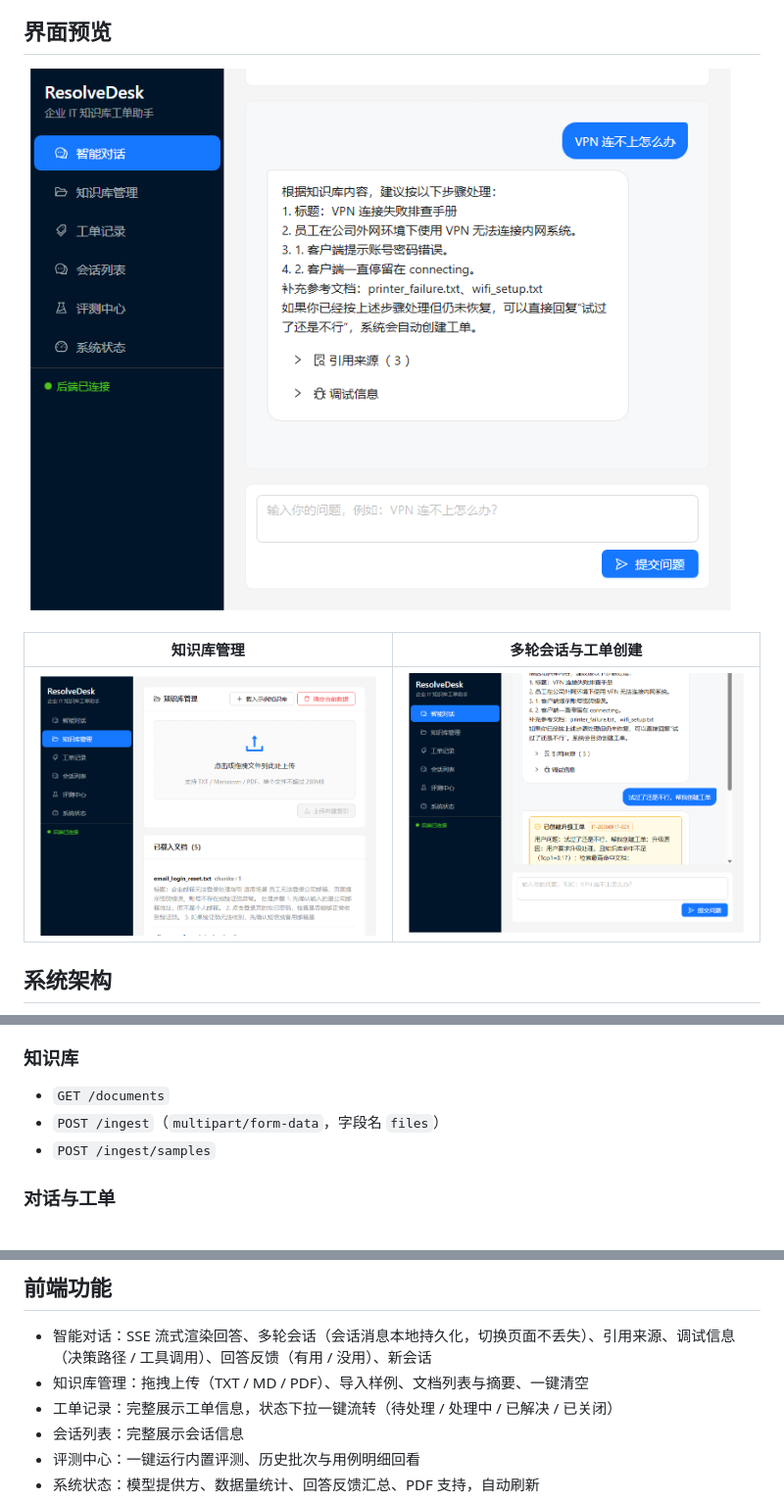
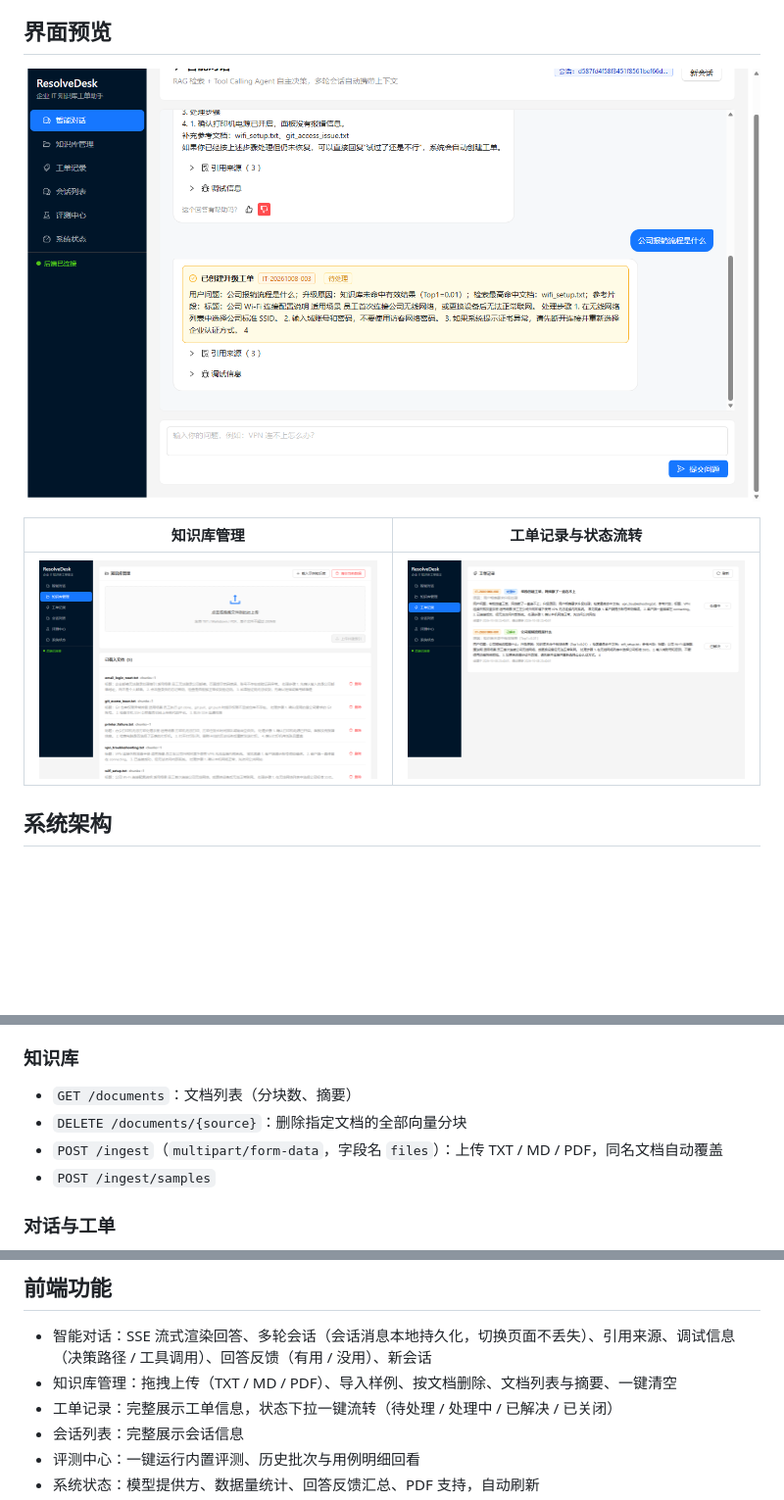
Before and after one commit to H-F-F/ResolveDesk, a Markdown page: README.md, 3 parts joined by grey strips. Shown at 98% size. Drawn GitHub-style; pictures changed too: docs/images/react-chat.png, docs/images/react-knowledge.png, docs/images/react-ticket.png; blank space fills up the shorter version.

Commit message:
docs: 更新界面截图并补充文档删除与流式模式说明

```diff
--- a/README.md
+++ b/README.md
@@ -26,3 +26,3 @@
 
-| 知识库管理 | 多轮会话与工单创建 |
+| 知识库管理 | 工单记录与状态流转 |
 | --- | --- |
@@ -198,8 +198,9 @@ docker compose -f docker-compose.prod.yml up --build -d
 
 ### 知识库
 
-- `GET /documents`
-- `POST /ingest`（`multipart/form-data`，字段名 `files`）
+- `GET /documents`：文档列表（分块数、摘要）
+- `DELETE /documents/{source}`：删除指定文档的全部向量分块
+- `POST /ingest`（`multipart/form-data`，字段名 `files`）：上传 TXT / MD / PDF，同名文档自动覆盖
 - `POST /ingest/samples`
 
 ### 对话与工单
@@ -242,7 +243,7 @@ POST /feedback
 ## 前端功能
 
 - 智能对话：SSE 流式渲染回答、多轮会话（会话消息本地持久化，切换页面不丢失）、引用来源、调试信息（决策路径 / 工具调用）、回答反馈（有用 / 没用）、新会话
-- 知识库管理：拖拽上传（TXT / MD / PDF）、导入样例、文档列表与摘要、一键清空
+- 知识库管理：拖拽上传（TXT / MD / PDF）、导入样例、按文档删除、文档列表与摘要、一键清空
 - 工单记录：完整展示工单信息，状态下拉一键流转（待处理 / 处理中 / 已解决 / 已关闭）
 - 会话列表：完整展示会话信息
 - 评测中心：一键运行内置评测、历史批次与用例明细回看
```
Also changed, not shown: other parts of README.md (+3 -2 lines).
